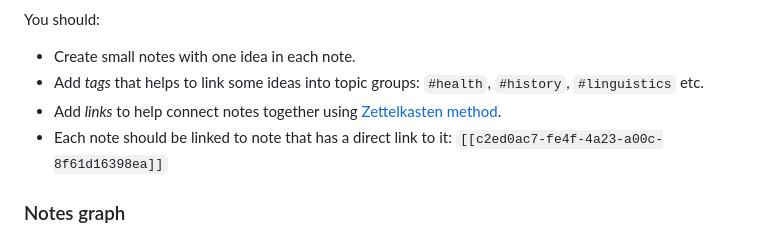
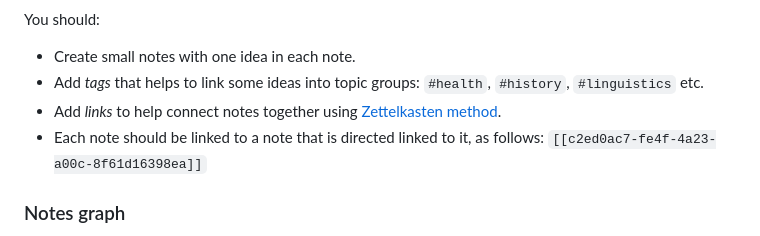
Before and after one commit to kunansy/ReadingTracker, a Markdown page: README.md, the part around the change. GitHub-like rendering.

```diff
--- a/README.md
+++ b/README.md
@@ -73,7 +73,7 @@ You should:
 * Create small notes with one idea in each note.
 * Add _tags_ that helps to link some ideas into topic groups: `#health`, `#history`, `#linguistics` etc.
 * Add _links_ to help connect notes together using [Zettelkasten method](https://writingcooperative.com/zettelkasten-how-one-german-scholar-was-so-freakishly-productive-997e4e0ca125).
-* Each note should be linked to note that has a direct link to it: `[[c2ed0ac7-fe4f-4a23-a00c-8f61d16398ea]]`
+* Each note should be linked to a note that is directed linked to it, as follows: `[[c2ed0ac7-fe4f-4a23-a00c-8f61d16398ea]]`
 
 ### Notes graph
 Also, here there is a graph with all notes.
```
